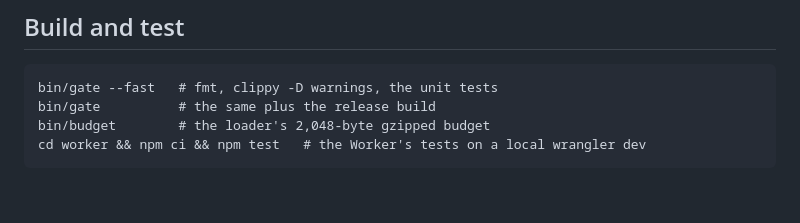
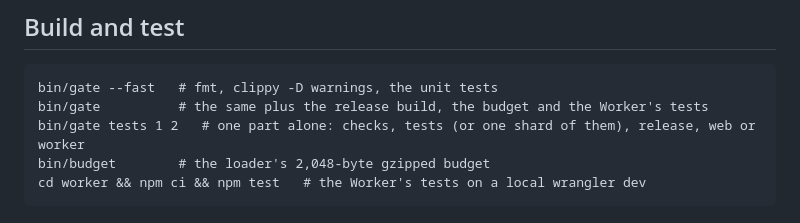
Before and after one commit to gmrdad82/p99, a Markdown page: README.md, the part around the change. Drawn GitHub-style; blank space fills up the shorter version.

Commit message:
README: bin/gate runs one part alone
Co-Authored-By: Claude Opus 5.5 <noreply@anthropic.com>

````diff
--- a/README.md
+++ b/README.md
@@ -194,7 +194,8 @@ P99 is one of [PITO MD](https://pitomd.com)'s open tools. Its terminal UI is bui
 
 ```
 bin/gate --fast   # fmt, clippy -D warnings, the unit tests
-bin/gate          # the same plus the release build
+bin/gate          # the same plus the release build, the budget and the Worker's tests
+bin/gate tests 1 2   # one part alone: checks, tests (or one shard of them), release, web or worker
 bin/budget        # the loader's 2,048-byte gzipped budget
 cd worker && npm ci && npm test   # the Worker's tests on a local wrangler dev
 ```
````
